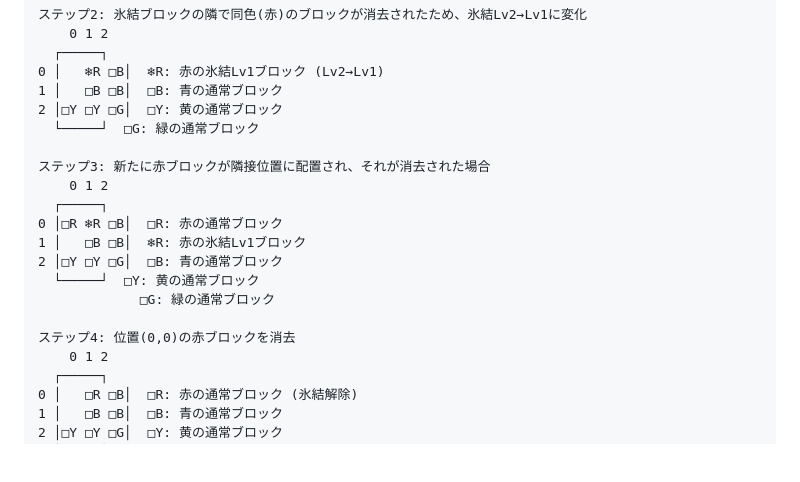
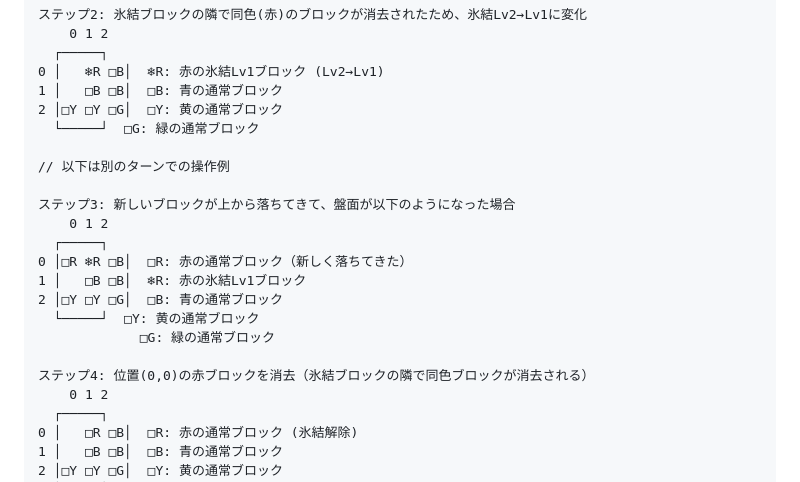
Before and after one commit to hbsnow/q-game, a Markdown page: .amazonq/rules/05-obstacle-block-rules.md, the part around the change. Drawn GitHub-style; blank space fills up the shorter version.

Commit message:
Fix ice block Lv2 example: clarify that new blocks fall from above

```diff
--- a/.amazonq/rules/05-obstacle-block-rules.md
+++ b/.amazonq/rules/05-obstacle-block-rules.md
@@ -79,16 +79,18 @@
 2 │□Y □Y □G│  □Y: 黄の通常ブロック
   └─────┘  □G: 緑の通常ブロック
 
-ステップ3: 新たに赤ブロックが隣接位置に配置され、それが消去された場合
+// 以下は別のターンでの操作例
+
+ステップ3: 新しいブロックが上から落ちてきて、盤面が以下のようになった場合
     0 1 2
   ┌─────┐
-0 │□R ❄R □B│  □R: 赤の通常ブロック
+0 │□R ❄R □B│  □R: 赤の通常ブロック（新しく落ちてきた）
 1 │   □B □B│  ❄R: 赤の氷結Lv1ブロック
 2 │□Y □Y □G│  □B: 青の通常ブロック
   └─────┘  □Y: 黄の通常ブロック
              □G: 緑の通常ブロック
 
-ステップ4: 位置(0,0)の赤ブロックを消去
+ステップ4: 位置(0,0)の赤ブロックを消去（氷結ブロックの隣で同色ブロックが消去される）
     0 1 2
   ┌─────┐
 0 │   □R □B│  □R: 赤の通常ブロック (氷結解除)
```
